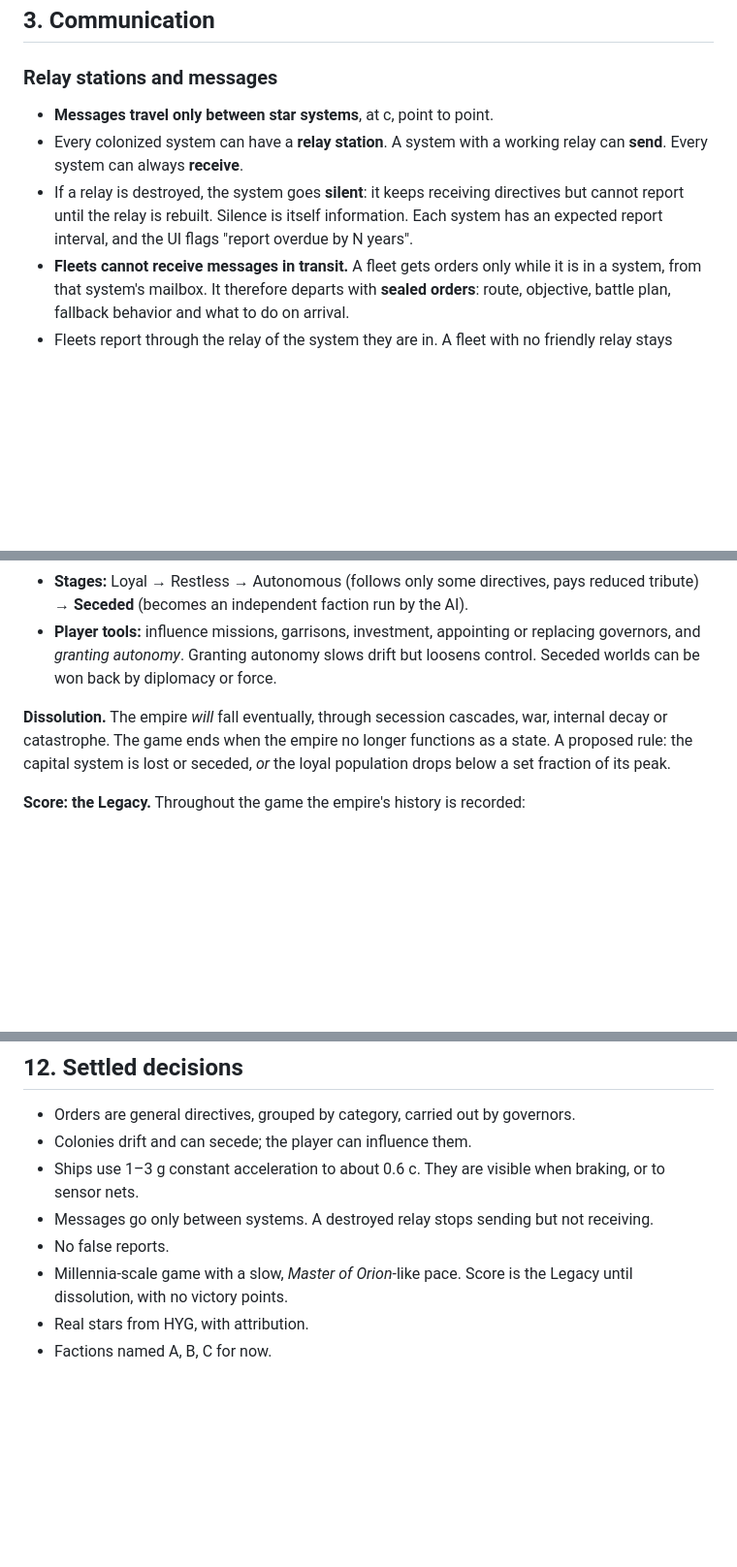
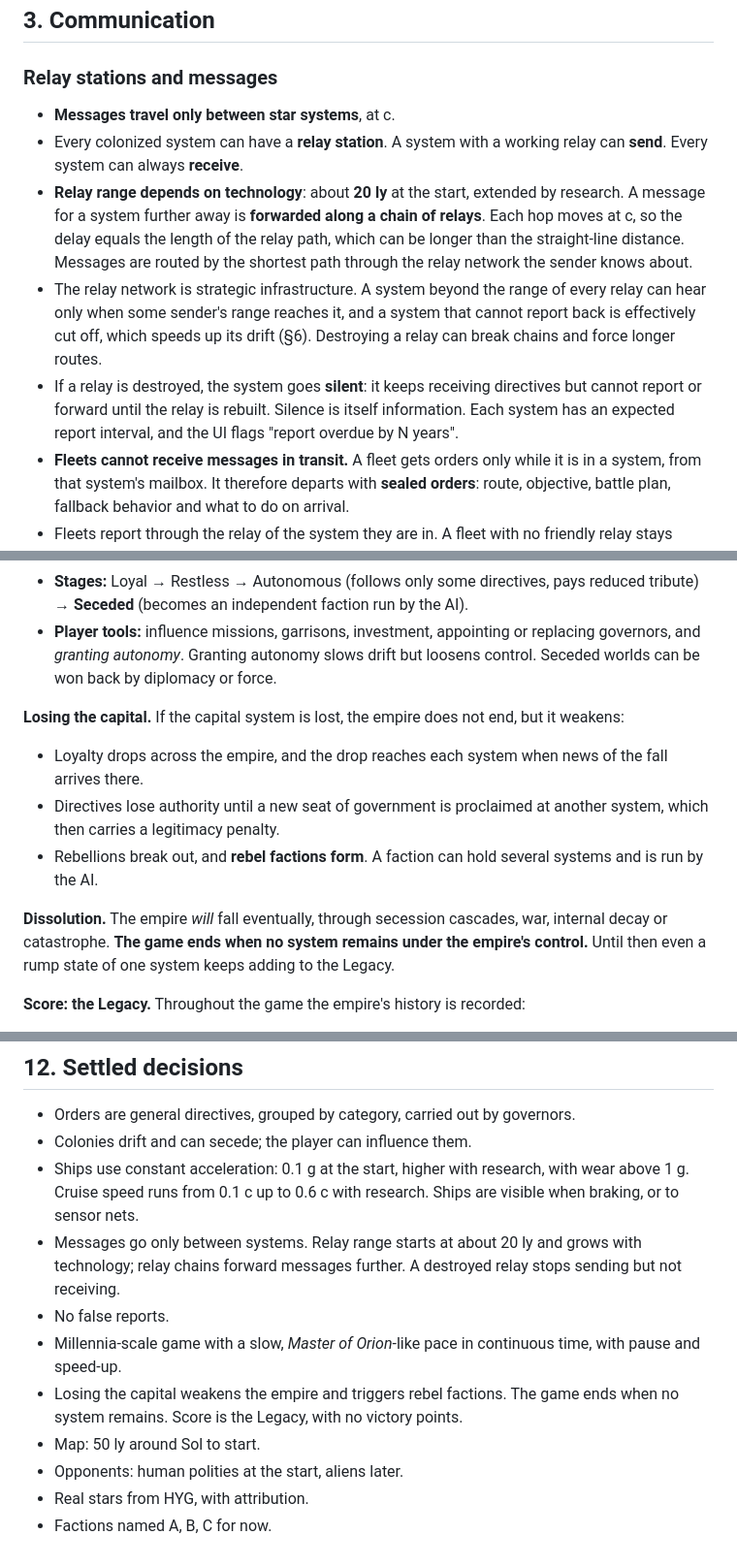
Before and after one commit to richardLipka/star-empire, a Markdown page: docs/DESIGN.md, 3 parts joined by grey strips. Shown at 97% size. Drawn GitHub-style; blank space fills up the shorter version.

```diff
--- a/docs/DESIGN.md
+++ b/docs/DESIGN.md
@@ -42,9 +42,11 @@ The pace is a slower strategy game in the spirit of *Master of Orion*, but with
 
 ### Relay stations and messages
 
-- **Messages travel only between star systems**, at c, point to point.
+- **Messages travel only between star systems**, at c.
 - Every colonized system can have a **relay station**. A system with a working relay can **send**. Every system can always **receive**.
-- If a relay is destroyed, the system goes **silent**: it keeps receiving directives but cannot report until the relay is rebuilt. Silence is itself information. Each system has an expected report interval, and the UI flags "report overdue by N years".
+- **Relay range depends on technology**: about **20 ly** at the start, extended by research. A message for a system further away is **forwarded along a chain of relays**. Each hop moves at c, so the delay equals the length of the relay path, which can be longer than the straight-line distance. Messages are routed by the shortest path through the relay network the sender knows about.
+- The relay network is strategic infrastructure. A system beyond the range of every relay can hear only when some sender's range reaches it, and a system that cannot report back is effectively cut off, which speeds up its drift (§6). Destroying a relay can break chains and force longer routes.
+- If a relay is destroyed, the system goes **silent**: it keeps receiving directives but cannot report or forward until the relay is rebuilt. Silence is itself information. Each system has an expected report interval, and the UI flags "report overdue by N years".
 - **Fleets cannot receive messages in transit.** A fleet gets orders only while it is in a system, from that system's mailbox. It therefore departs with **sealed orders**: route, objective, battle plan, fallback behavior and what to do on arrival.
 - Fleets report through the relay of the system they are in. A fleet with no friendly relay stays silent until it reaches one, or until a battle is seen from afar.
 - **Empire-wide directives** are sent to each system separately and arrive at different times. The UI shows the arrival front spreading through the empire.
@@ -111,7 +120,13 @@ Every colony has a **loyalty** value that drifts over time:
 - **Stages:** Loyal → Restless → Autonomous (follows only some directives, pays reduced tribute) → **Seceded** (becomes an independent faction run by the AI).
 - **Player tools:** influence missions, garrisons, investment, appointing or replacing governors, and *granting autonomy*. Granting autonomy slows drift but loosens control. Seceded worlds can be won back by diplomacy or force.
 
-**Dissolution.** The empire *will* fall eventually, through secession cascades, war, internal decay or catastrophe. The game ends when the empire no longer functions as a state. A proposed rule: the capital system is lost or seceded, *or* the loyal population drops below a set fraction of its peak.
+**Losing the capital.** If the capital system is lost, the empire does not end, but it weakens:
+
+- Loyalty drops across the empire, and the drop reaches each system when news of the fall arrives there.
+- Directives lose authority until a new seat of government is proclaimed at another system, which then carries a legitimacy penalty.
+- Rebellions break out, and **rebel factions form**. A faction can hold several systems and is run by the AI.
+
+**Dissolution.** The empire *will* fall eventually, through secession cascades, war, internal decay or catastrophe. **The game ends when no system remains under the empire's control.** Until then even a rump state of one system keeps adding to the Legacy.
 
 **Score: the Legacy.** Throughout the game the empire's history is recorded:
 
@@ -211,9 +233,12 @@ export default {
 
 - Orders are general directives, grouped by category, carried out by governors.
 - Colonies drift and can secede; the player can influence them.
-- Ships use 1–3 g constant acceleration to about 0.6 c. They are visible when braking, or to sensor nets.
-- Messages go only between systems. A destroyed relay stops sending but not receiving.
+- Ships use constant acceleration: 0.1 g at the start, higher with research, with wear above 1 g. Cruise speed runs from 0.1 c up to 0.6 c with research. Ships are visible when braking, or to sensor nets.
+- Messages go only between systems. Relay range starts at about 20 ly and grows with technology; relay chains forward messages further. A destroyed relay stops sending but not receiving.
 - No false reports.
-- Millennia-scale game with a slow, *Master of Orion*-like pace. Score is the Legacy until dissolution, with no victory points.
+- Millennia-scale game with a slow, *Master of Orion*-like pace in continuous time, with pause and speed-up.
+- Losing the capital weakens the empire and triggers rebel factions. The game ends when no system remains. Score is the Legacy, with no victory points.
+- Map: 50 ly around Sol to start.
+- Opponents: human polities at the start, aliens later.
 - Real stars from HYG, with attribution.
 - Factions named A, B, C for now.
```
Also changed, not shown: other parts of docs/DESIGN.md (+25 -11 lines), docs/ROADMAP.md (+11 -10 lines).
